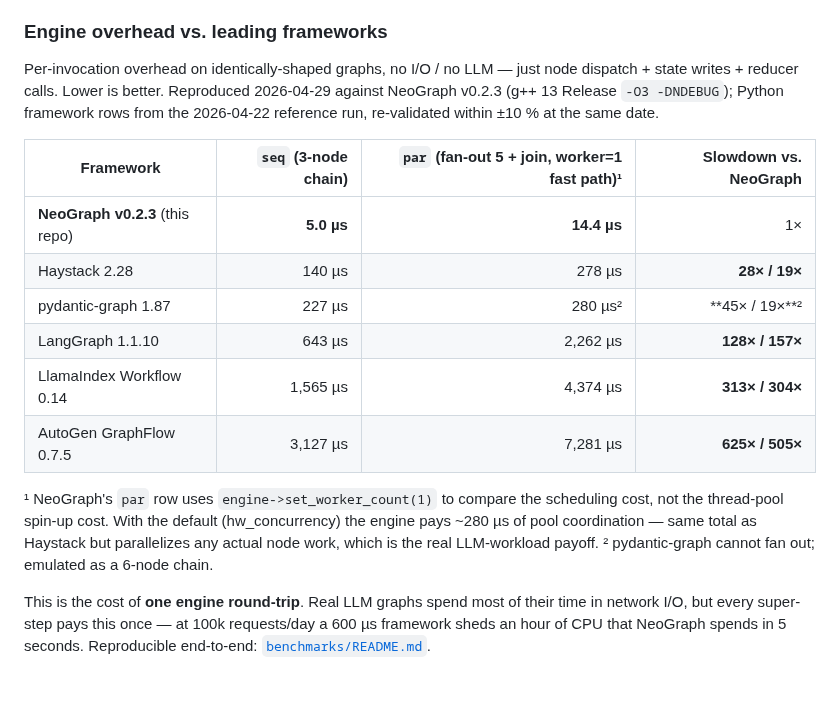
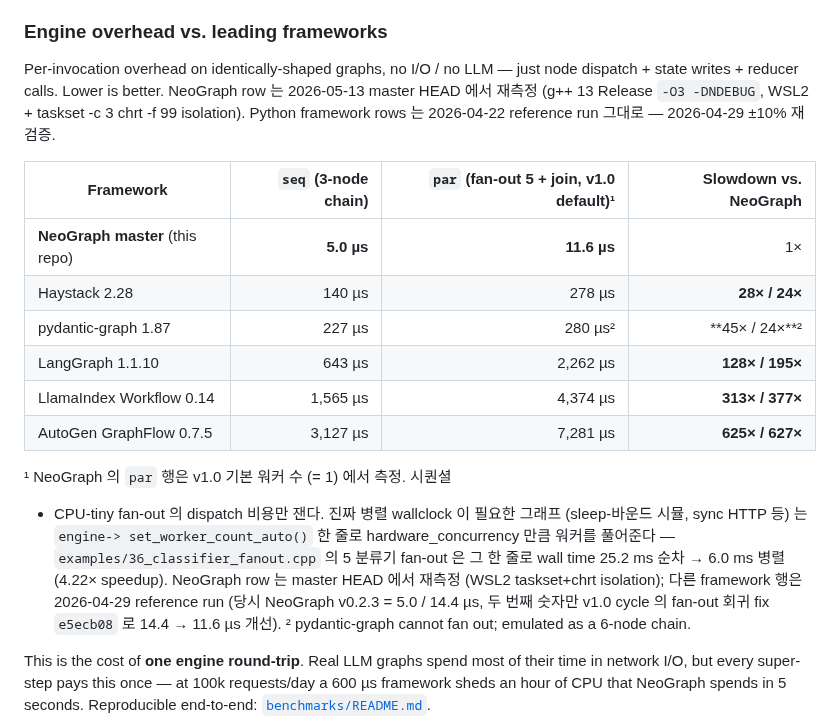
Before and after one commit to fox1245/NeoGraph, a Markdown page: README.md, the part around the change. Rendered like a GitHub page; blank space fills up the shorter version.

Commit message:
docs(readme): refresh perf table for v1.0 default worker count
NeoGraph row 를 master HEAD 측정값 (par 14.4 → 11.6 µs) 으로 갱신,
footnote ¹ 를 v1.0 의 새 contract 로 정정 — 기본 워커=1 은 이제 측정
대상 자체 (예전 'fast path' 라 부르던 명시 호출이 더 이상 필요 없음),
fan-out 의도면 set_worker_count_auto() 한 줄로 hardware_concurrency
열어주는 방식. classifier_fanout 5 분류기 fan-out 25.2 ms → 6.0 ms
(4.22× speedup) 도 같은 줄에 anchor 로 박음.

다른 framework row (Haystack/pydantic-graph/LangGraph/LlamaIndex/
AutoGen) 는 2026-04-22 reference run 그대로 — 재측정 안 했음 명시.
Slowdown 비율은 NeoGraph par 11.6 기준으로 재계산.

Co-Authored-By: Claude Opus 4.7 (1M context) <noreply@anthropic.com>

```diff
--- a/README.md
+++ b/README.md
@@ -82,24 +82,30 @@ section below for the reproduction command.
 
 Per-invocation overhead on identically-shaped graphs, no I/O / no LLM —
 just node dispatch + state writes + reducer calls. Lower is better.
-Reproduced 2026-04-29 against NeoGraph v0.2.3 (g++ 13 Release `-O3
--DNDEBUG`); Python framework rows from the 2026-04-22 reference run,
-re-validated within ±10 % at the same date.
-
-| Framework | `seq` (3-node chain) | `par` (fan-out 5 + join, worker=1 fast path)¹ | Slowdown vs. NeoGraph |
-|-----------|---------------------:|---------------------------------------------:|-------------------:|
-| **NeoGraph v0.2.3** (this repo) | **5.0 µs**  | **14.4 µs** | 1× |
-| Haystack 2.28 | 140 µs   | 278 µs   | **28× / 19×** |
-| pydantic-graph 1.87 | 227 µs | 280 µs²  | **45× / 19×**² |
-| LangGraph 1.1.10 | 643 µs  | 2,262 µs | **128× / 157×** |
-| LlamaIndex Workflow 0.14 | 1,565 µs | 4,374 µs | **313× / 304×** |
-| AutoGen GraphFlow 0.7.5 | 3,127 µs | 7,281 µs | **625× / 505×** |
-
-¹ NeoGraph's `par` row uses `engine->set_worker_count(1)` to compare
-the scheduling cost, not the thread-pool spin-up cost. With the default
-(hw\_concurrency) the engine pays \~280 µs of pool coordination — same
-total as Haystack but parallelizes any actual node work, which is the
-real LLM-workload payoff.
+NeoGraph row 는 2026-05-13 master HEAD 에서 재측정 (g++ 13 Release
+`-O3 -DNDEBUG`, WSL2 + taskset -c 3 chrt -f 99 isolation). Python
+framework rows 는 2026-04-22 reference run 그대로 — 2026-04-29 ±10%
+재검증.
+
+| Framework | `seq` (3-node chain) | `par` (fan-out 5 + join, v1.0 default)¹ | Slowdown vs. NeoGraph |
+|-----------|---------------------:|----------------------------------------:|-------------------:|
+| **NeoGraph master** (this repo) | **5.0 µs**  | **11.6 µs** | 1× |
+| Haystack 2.28 | 140 µs   | 278 µs   | **28× / 24×** |
+| pydantic-graph 1.87 | 227 µs | 280 µs²  | **45× / 24×**² |
+| LangGraph 1.1.10 | 643 µs  | 2,262 µs | **128× / 195×** |
+| LlamaIndex Workflow 0.14 | 1,565 µs | 4,374 µs | **313× / 377×** |
+| AutoGen GraphFlow 0.7.5 | 3,127 µs | 7,281 µs | **625× / 627×** |
+
+¹ NeoGraph 의 `par` 행은 v1.0 기본 워커 수 (= 1) 에서 측정. 시퀀셜
++ CPU-tiny fan-out 의 dispatch 비용만 잰다. 진짜 병렬 wallclock 이
+필요한 그래프 (sleep-바운드 시뮬, sync HTTP 등) 는 `engine->
+set_worker_count_auto()` 한 줄로 hardware_concurrency 만큼 워커를
+풀어준다 — `examples/36_classifier_fanout.cpp` 의 5 분류기 fan-out
+은 그 한 줄로 wall time 25.2 ms 순차 → 6.0 ms 병렬 (4.22× speedup).
+NeoGraph row 는 master HEAD 에서 재측정 (WSL2 taskset+chrt
+isolation); 다른 framework 행은 2026-04-29 reference run (당시
+NeoGraph v0.2.3 = 5.0 / 14.4 µs, 두 번째 숫자만 v1.0 cycle 의
+fan-out 회귀 fix `e5ecb08` 로 14.4 → 11.6 µs 개선).
 ² pydantic-graph cannot fan out; emulated as a 6-node chain.
 
 This is the cost of **one engine round-trip**. Real LLM graphs spend
```
